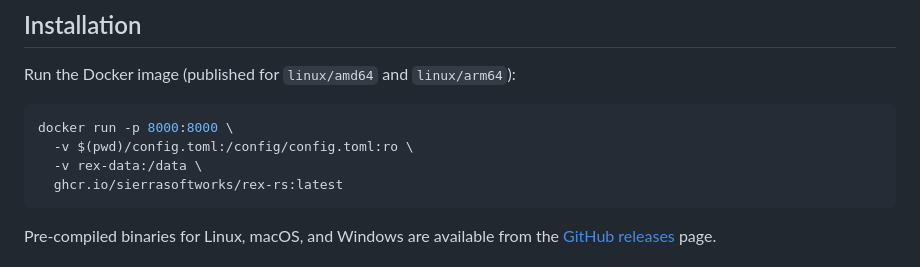
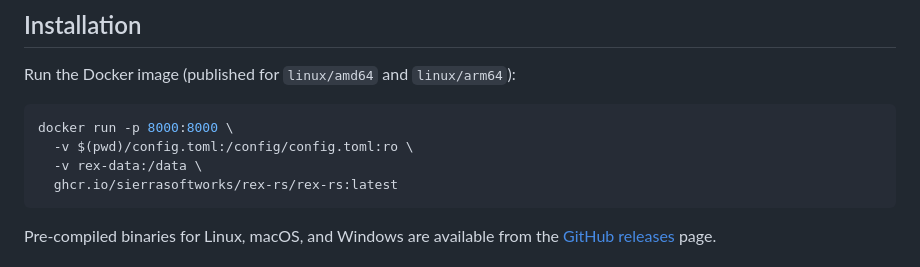
Before and after one commit to SierraSoftworks/rex-rs, a Markdown page: README.md, the part around the change. GitHub-like rendering.

Commit message:
doc: Fix Docker image path

````diff
--- a/README.md
+++ b/README.md
@@ -16,7 +16,7 @@ Run the Docker image (published for `linux/amd64` and `linux/arm64`):
 docker run -p 8000:8000 \
   -v $(pwd)/config.toml:/config/config.toml:ro \
   -v rex-data:/data \
-  ghcr.io/sierrasoftworks/rex-rs:latest
+  ghcr.io/sierrasoftworks/rex-rs/rex-rs:latest
 ```
 
 Pre-compiled binaries for Linux, macOS, and Windows are available from the
````
